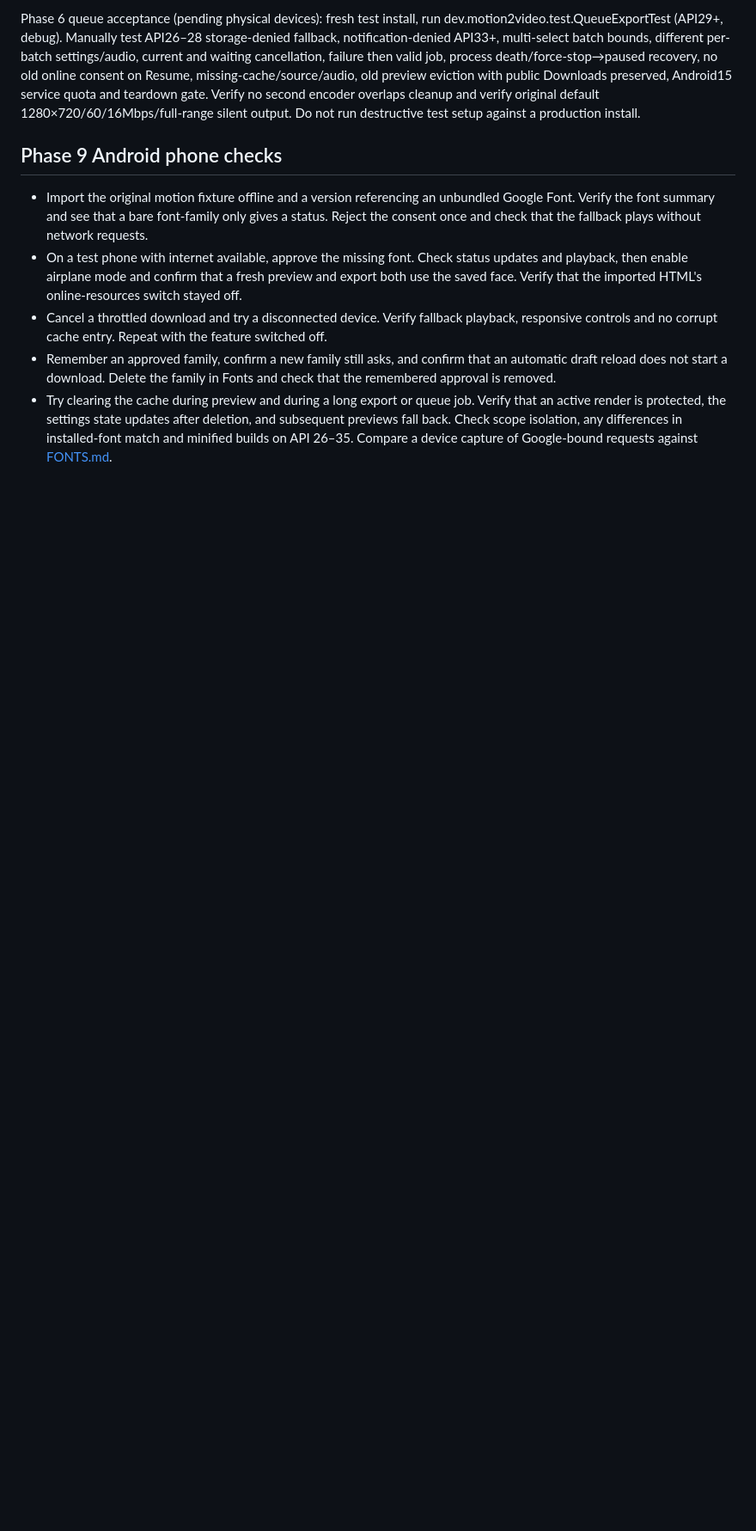
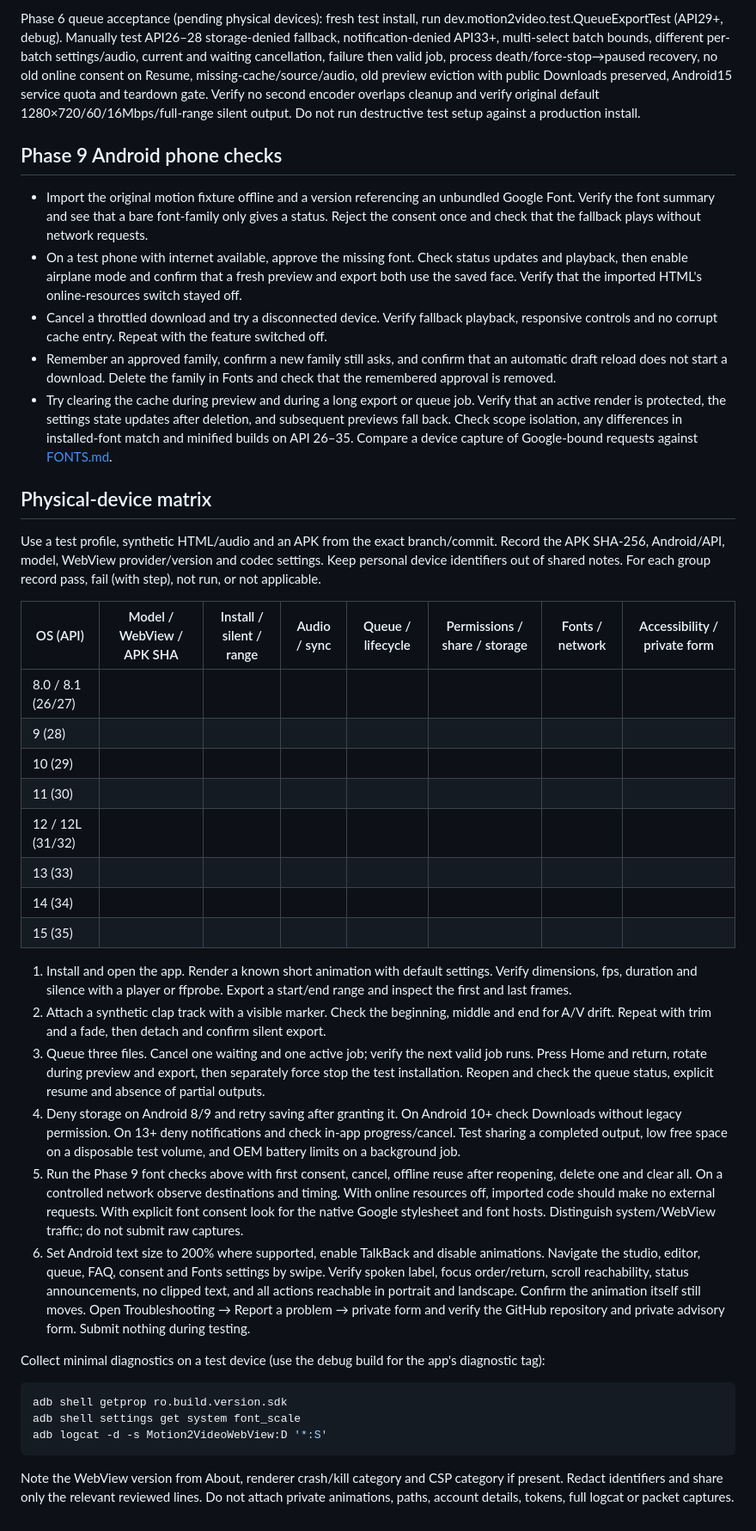
Before and after one commit to imthedark-dark/motion2video-pro, a Markdown page: docs/VALIDATION.md, the part around one of its changes. Shown at 86% size. GitHub-like rendering; blank space fills up the shorter version.

````diff
--- a/docs/VALIDATION.md
+++ b/docs/VALIDATION.md
@@ -115,3 +115,35 @@ Phase 6 queue acceptance (pending physical devices): fresh test install, run dev
 - Cancel a throttled download and try a disconnected device. Verify fallback playback, responsive controls and no corrupt cache entry. Repeat with the feature switched off.
 - Remember an approved family, confirm a new family still asks, and confirm that an automatic draft reload does not start a download. Delete the family in Fonts and check that the remembered approval is removed.
 - Try clearing the cache during preview and during a long export or queue job. Verify that an active render is protected, the settings state updates after deletion, and subsequent previews fall back. Check scope isolation, any differences in installed-font match and minified builds on API 26–35. Compare a device capture of Google-bound requests against [FONTS.md](FONTS.md).
+
+## Physical-device matrix
+
+Use a test profile, synthetic HTML/audio and an APK from the exact branch/commit. Record the APK SHA-256, Android/API, model, WebView provider/version and codec settings. Keep personal device identifiers out of shared notes. For each group record pass, fail (with step), not run, or not applicable.
+
+| OS (API) | Model / WebView / APK SHA | Install / silent / range | Audio / sync | Queue / lifecycle | Permissions / share / storage | Fonts / network | Accessibility / private form |
+| --- | --- | --- | --- | --- | --- | --- | --- |
+| 8.0 / 8.1 (26/27) | | | | | | | |
+| 9 (28) | | | | | | | |
+| 10 (29) | | | | | | | |
+| 11 (30) | | | | | | | |
+| 12 / 12L (31/32) | | | | | | | |
+| 13 (33) | | | | | | | |
+| 14 (34) | | | | | | | |
+| 15 (35) | | | | | | | |
+
+1. Install and open the app. Render a known short animation with default settings. Verify dimensions, fps, duration and silence with a player or ffprobe. Export a start/end range and inspect the first and last frames.
+2. Attach a synthetic clap track with a visible marker. Check the beginning, middle and end for A/V drift. Repeat with trim and a fade, then detach and confirm silent export.
+3. Queue three files. Cancel one waiting and one active job; verify the next valid job runs. Press Home and return, rotate during preview and export, then separately force stop the test installation. Reopen and check the queue status, explicit resume and absence of partial outputs.
+4. Deny storage on Android 8/9 and retry saving after granting it. On Android 10+ check Downloads without legacy permission. On 13+ deny notifications and check in-app progress/cancel. Test sharing a completed output, low free space on a disposable test volume, and OEM battery limits on a background job.
+5. Run the Phase 9 font checks above with first consent, cancel, offline reuse after reopening, delete one and clear all. On a controlled network observe destinations and timing. With online resources off, imported code should make no external requests. With explicit font consent look for the native Google stylesheet and font hosts. Distinguish system/WebView traffic; do not submit raw captures.
+6. Set Android text size to 200% where supported, enable TalkBack and disable animations. Navigate the studio, editor, queue, FAQ, consent and Fonts settings by swipe. Verify spoken label, focus order/return, scroll reachability, status announcements, no clipped text, and all actions reachable in portrait and landscape. Confirm the animation itself still moves. Open Troubleshooting → Report a problem → private form and verify the GitHub repository and private advisory form. Submit nothing during testing.
+
+Collect minimal diagnostics on a test device (use the debug build for the app's diagnostic tag):
+
+```sh
+adb shell getprop ro.build.version.sdk
+adb shell settings get system font_scale
+adb logcat -d -s Motion2VideoWebView:D '*:S'
+```
+
+Note the WebView version from About, renderer crash/kill category and CSP category if present. Redact identifiers and share only the relevant reviewed lines. Do not attach private animations, paths, account details, tokens, full logcat or packet captures.
````
Also changed, not shown: other parts of docs/VALIDATION.md (+2 -2 lines), README.fa.md (+15 -1 lines), README.md (+15 -1 lines), docs/assets/studio-mobile.png (added).
